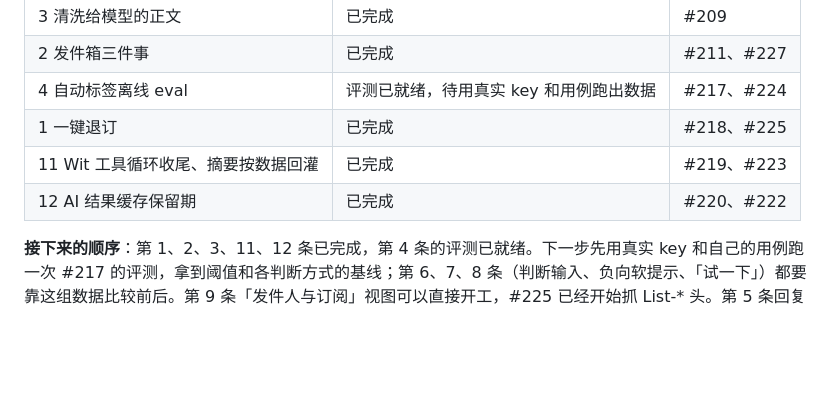
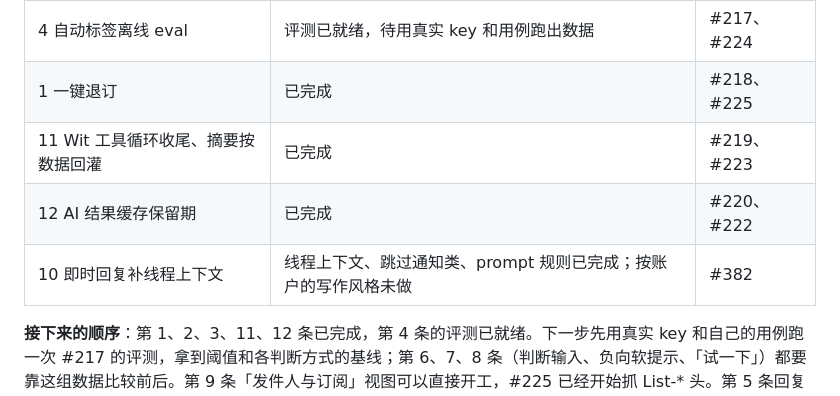
Before and after one commit to godwit-email/godwit, a Markdown page: docs/research/inbox-zero.md, the part around the change. Rendered like a GitHub page; blank space fills up the shorter version.

Commit message:
docs(research): record inbox-zero item 10 progress
Co-Authored-By: Claude Opus 5.5 <noreply@anthropic.com>

```diff
--- a/docs/research/inbox-zero.md
+++ b/docs/research/inbox-zero.md
@@ -16,6 +16,7 @@
 | 1 一键退订 | 已完成 | #218、#225 |
 | 11 Wit 工具循环收尾、摘要按数据回灌 | 已完成 | #219、#223 |
 | 12 AI 结果缓存保留期 | 已完成 | #220、#222 |
+| 10 即时回复补线程上下文 | 线程上下文、跳过通知类、prompt 规则已完成；按账户的写作风格未做 | #382 |
 
 **接下来的顺序**：第 1、2、3、11、12 条已完成，第 4 条的评测已就绪。下一步先用真实 key 和自己的用例跑一次 #217 的评测，拿到阈值和各判断方式的基线；第 6、7、8 条（判断输入、负向软提示、「试一下」）都要靠这组数据比较前后。第 9 条「发件人与订阅」视图可以直接开工，#225 已经开始抓 List-* 头。第 5 条回复状态价值最大，但要先写一条补充 ADR 0014 的新 ADR。其余条目按表格优先级排队。
 
```
